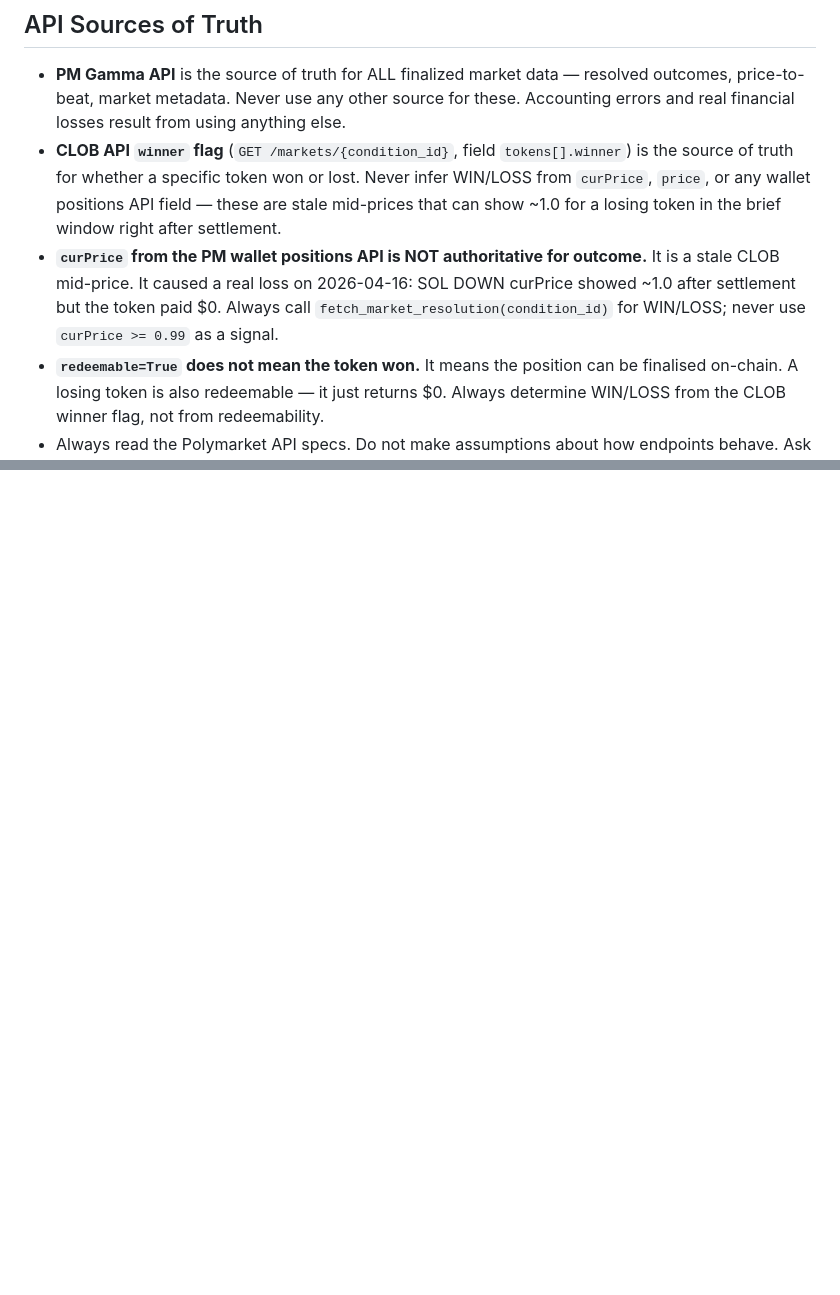
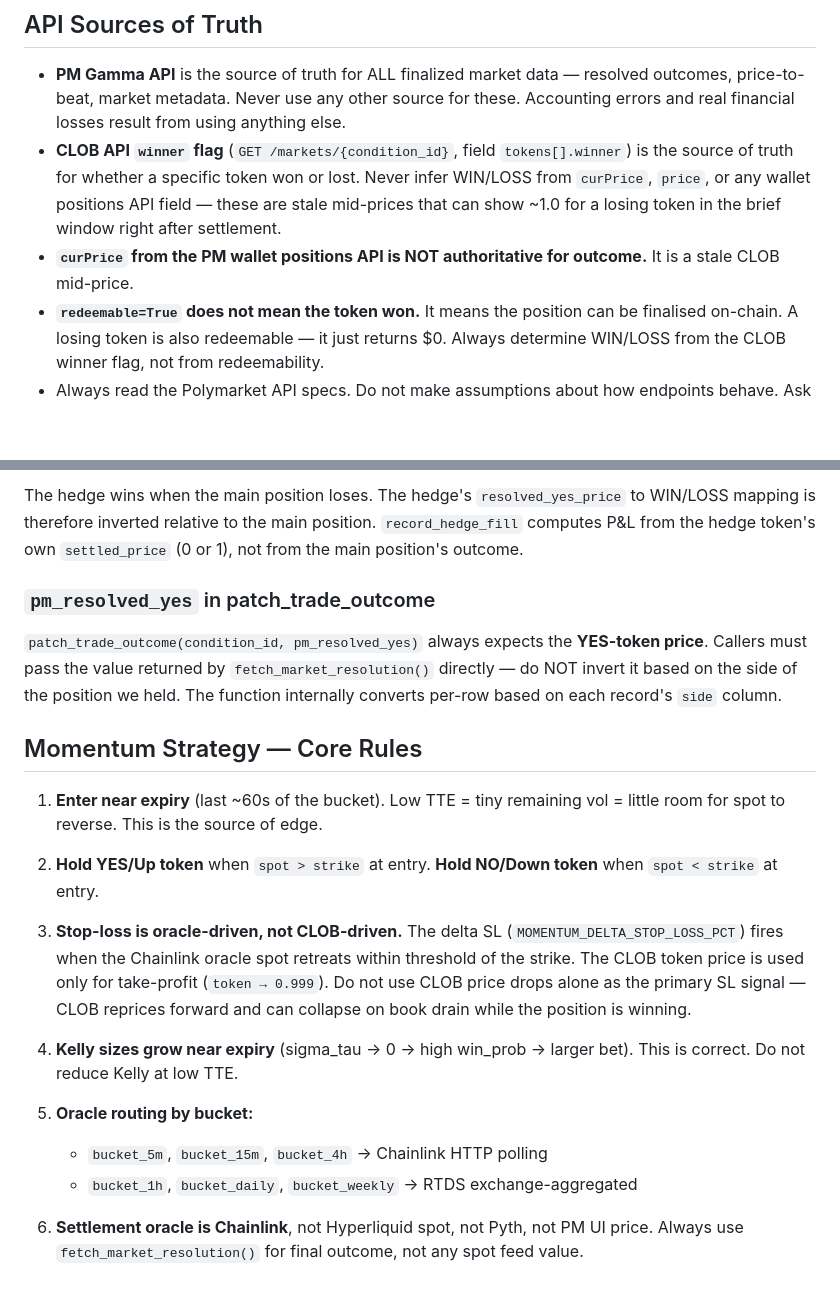
Before and after one commit to fartbreath/Perp_Hyper_Arb, a Markdown page: .preamble/preamble.prompt.md, 2 parts joined by grey strips. Rendered like a GitHub page; blank space fills up the shorter version.

```diff
--- a/.preamble/preamble.prompt.md
+++ b/.preamble/preamble.prompt.md
@@ -10,9 +10,7 @@
   `curPrice`, `price`, or any wallet positions API field — these are stale mid-prices that can
   show ~1.0 for a losing token in the brief window right after settlement.
 - **`curPrice` from the PM wallet positions API is NOT authoritative for outcome.** It is a
-  stale CLOB mid-price. It caused a real loss on 2026-04-16: SOL DOWN curPrice showed ~1.0
-  after settlement but the token paid $0. Always call `fetch_market_resolution(condition_id)`
-  for WIN/LOSS; never use `curPrice >= 0.99` as a signal.
+  stale CLOB mid-price.
 - **`redeemable=True` does not mean the token won.** It means the position can be finalised
   on-chain. A losing token is also redeemable — it just returns $0. Always determine
   WIN/LOSS from the CLOB winner flag, not from redeemability.
@@ -76,0 +123,35 @@
+The hedge wins when the main position loses. The hedge's `resolved_yes_price` to
+WIN/LOSS mapping is therefore inverted relative to the main position.
+`record_hedge_fill` computes P&L from the hedge token's own `settled_price` (0 or 1),
+not from the main position's outcome.
+
+### `pm_resolved_yes` in patch_trade_outcome
+
+`patch_trade_outcome(condition_id, pm_resolved_yes)` always expects the **YES-token price**.
+Callers must pass the value returned by `fetch_market_resolution()` directly — do NOT
+invert it based on the side of the position we held. The function internally converts
+per-row based on each record's `side` column.
+
+## Momentum Strategy — Core Rules
+
+1. **Enter near expiry** (last ~60s of the bucket). Low TTE = tiny remaining vol =
+   little room for spot to reverse. This is the source of edge.
+
+2. **Hold YES/Up token** when `spot > strike` at entry.
+   **Hold NO/Down token** when `spot < strike` at entry.
+
+3. **Stop-loss is oracle-driven, not CLOB-driven.** The delta SL
+   (`MOMENTUM_DELTA_STOP_LOSS_PCT`) fires when the Chainlink oracle spot retreats
+   within threshold of the strike. The CLOB token price is used only for take-profit
+   (`token → 0.999`). Do not use CLOB price drops alone as the primary SL signal —
+   CLOB reprices forward and can collapse on book drain while the position is winning.
+
+4. **Kelly sizes grow near expiry** (sigma_tau → 0 → high win_prob → larger bet).
+   This is correct. Do not reduce Kelly at low TTE.
+
+5. **Oracle routing by bucket:**
+   - `bucket_5m`, `bucket_15m`, `bucket_4h` → Chainlink HTTP polling
+   - `bucket_1h`, `bucket_daily`, `bucket_weekly` → RTDS exchange-aggregated
+
+6. **Settlement oracle is Chainlink**, not Hyperliquid spot, not Pyth, not PM UI price.
+   Always use `fetch_market_resolution()` for final outcome, not any spot feed value.
```
Also changed, not shown: other parts of .preamble/preamble.prompt.md (+58 -10 lines).
